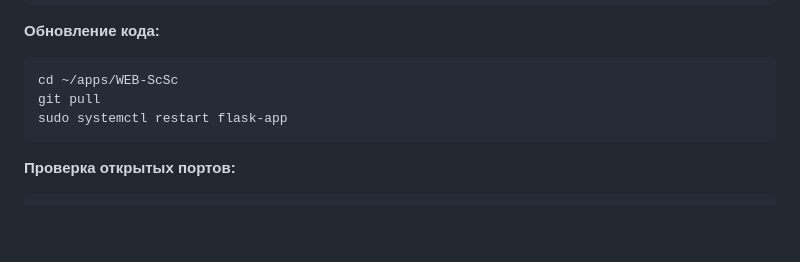
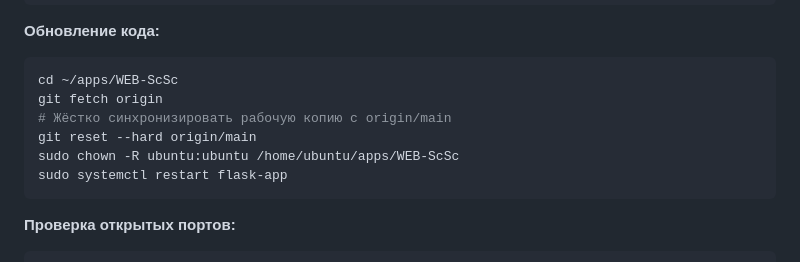
Before and after one commit to yoavmoiseev/school-scheduler, a Markdown page: WEB-ScSc/deploy/ORACLE_CLOUD_SETUP.md, the part around one of its changes. GitHub-like rendering; blank space fills up the shorter version.

Commit message:
docs: ensure reliable Oracle deploy; recommend git reset workflow

````diff
--- a/WEB-ScSc/deploy/ORACLE_CLOUD_SETUP.md
+++ b/WEB-ScSc/deploy/ORACLE_CLOUD_SETUP.md
@@ -912,7 +912,10 @@ sudo tail -f /var/log/nginx/access.log /var/log/nginx/error.log
 
 ```bash
 cd ~/apps/WEB-ScSc
-git pull
+git fetch origin
+# Жёстко синхронизировать рабочую копию с origin/main
+git reset --hard origin/main
+sudo chown -R ubuntu:ubuntu /home/ubuntu/apps/WEB-ScSc
 sudo systemctl restart flask-app
 ```
 
````
Also changed, not shown: other parts of WEB-ScSc/deploy/ORACLE_CLOUD_SETUP.md (+79 -0 lines), WEB-ScSc/DOCUMENTATION_INDEX.md (+6 -3 lines).
